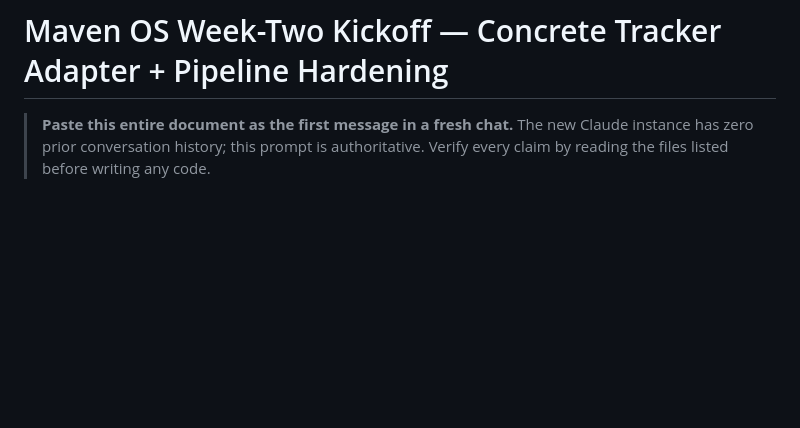
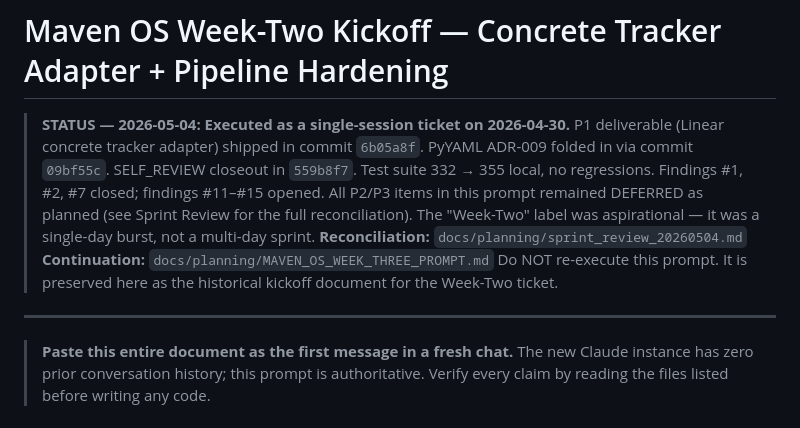
Before and after one commit to joshuahillard/ceal, a Markdown page: docs/planning/MAVEN_OS_WEEK_TWO_PROMPT.md, the part around the change. GitHub-like rendering; blank space fills up the shorter version.

```diff
--- a/docs/planning/MAVEN_OS_WEEK_TWO_PROMPT.md
+++ b/docs/planning/MAVEN_OS_WEEK_TWO_PROMPT.md
@@ -1,4 +1,16 @@
 # Maven OS Week-Two Kickoff — Concrete Tracker Adapter + Pipeline Hardening
+
+> **STATUS — 2026-05-04: Executed as a single-session ticket on 2026-04-30.**
+> P1 deliverable (Linear concrete tracker adapter) shipped in commit `6b05a8f`.
+> PyYAML ADR-009 folded in via commit `09bf55c`. SELF_REVIEW closeout in `559b8f7`.
+> Test suite 332 → 355 local, no regressions. Findings #1, #2, #7 closed; findings #11–#15 opened.
+> All P2/P3 items in this prompt remained DEFERRED as planned (see Sprint Review for the full reconciliation).
+> The "Week-Two" label was aspirational — it was a single-day burst, not a multi-day sprint.
+> **Reconciliation:** `docs/planning/sprint_review_20260504.md`
+> **Continuation:** `docs/planning/MAVEN_OS_WEEK_THREE_PROMPT.md`
+> Do NOT re-execute this prompt. It is preserved here as the historical kickoff document for the Week-Two ticket.
+
+---
 
 > **Paste this entire document as the first message in a fresh chat.** The new Claude instance has zero prior conversation history; this prompt is authoritative. Verify every claim by reading the files listed before writing any code.
 
```
Also changed, not shown: docs/planning/MAVEN_OS_WEEK_THREE_PROMPT.md (added, +221 -0 lines), docs/planning/sprint_review_20260504.md (added, +112 -0 lines).
